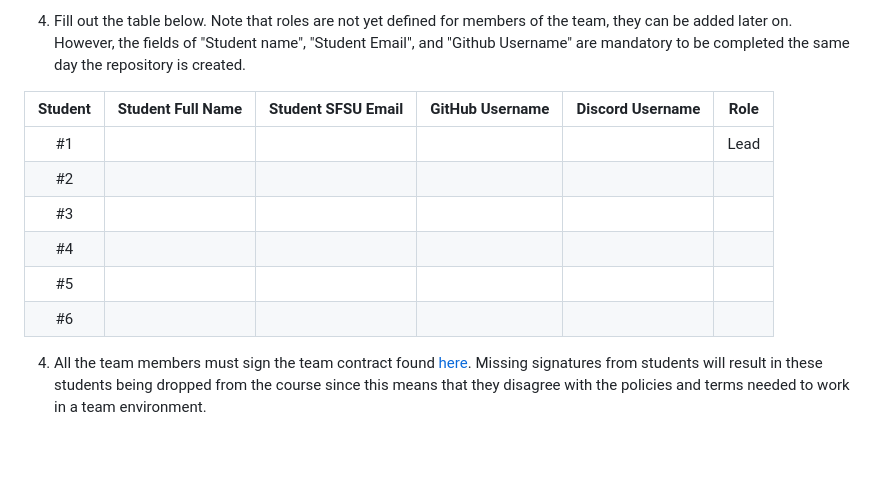
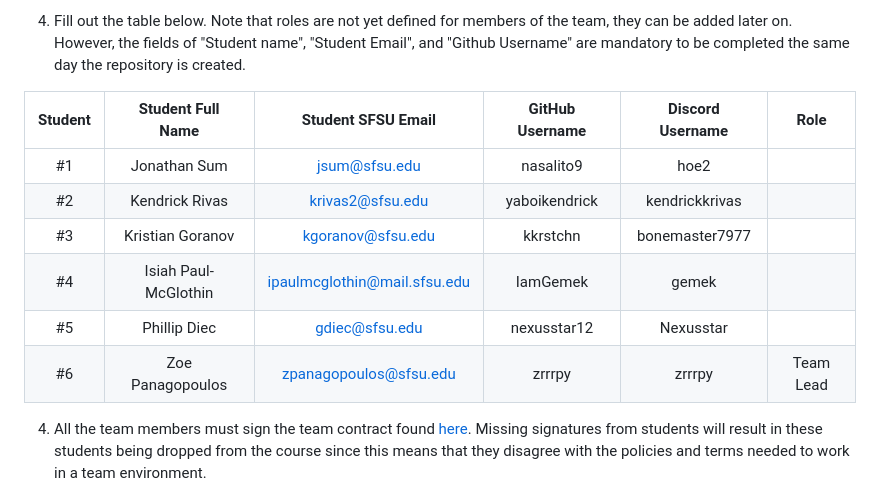
Before and after one commit to nexusstar12/CarpoolApp, a Markdown page: README.md, the part around the change. Rendered like a GitHub page; blank space fills up the shorter version.

Commit message:
Update README.md
added team members to table

```diff
--- a/README.md
+++ b/README.md
@@ -15,12 +15,12 @@
 
 | Student      | Student Full Name |Student SFSU Email | GitHub Username | Discord Username   |        Role         |
 |    :---:     |   :---:           |       :---:       |     :---:       |        :---:       |        :---:        |
-|      #1      |                   |                   |                 |                    |        Lead         |
-|      #2      |                   |                   |                 |                    |                     |
-|      #3      |                   |                   |                 |                    |                     |
-|      #4      |                   |                   |                 |                    |                     |
-|      #5      |                   |                   |                 |                    |                     |
-|      #6      |                   |                   |                 |                    |                     |
+|      #1      |    Jonathan Sum   |     jsum@sfsu.edu |    nasalito9    |      hoe2          |                     |
+|      #2      |  Kendrick Rivas   |  krivas2@sfsu.edu |  yaboikendrick  |  kendrickkrivas    |                     |
+|      #3      |  Kristian Goranov |  kgoranov@sfsu.edu|  kkrstchn       |  bonemaster7977    |                     |
+|      #4      |Isiah Paul-McGlothin|ipaulmcglothin@mail.sfsu.edu|IamGemek|     gemek         |                     |
+|      #5      |  Phillip Diec     |     gdiec@sfsu.edu|   nexusstar12   |      Nexusstar     |                     |
+|      #6      |  Zoe Panagopoulos |zpanagopoulos@sfsu.edu| zrrrpy       |       zrrrpy       |         Team Lead   |
 
 
 4. All the team members must sign the team contract found [here](https://forms.gle/dxATAsa9isXKbcBn7). Missing signatures from students will result in these students being dropped from the course since this means that they disagree with the policies and terms needed to work in a team environment.
```
